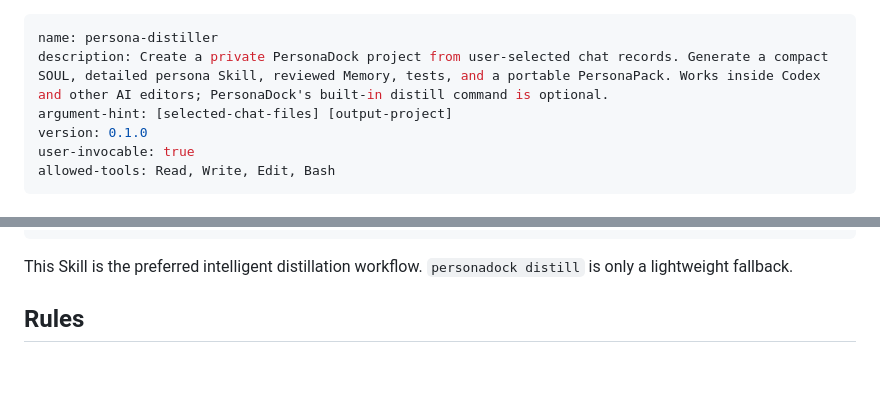
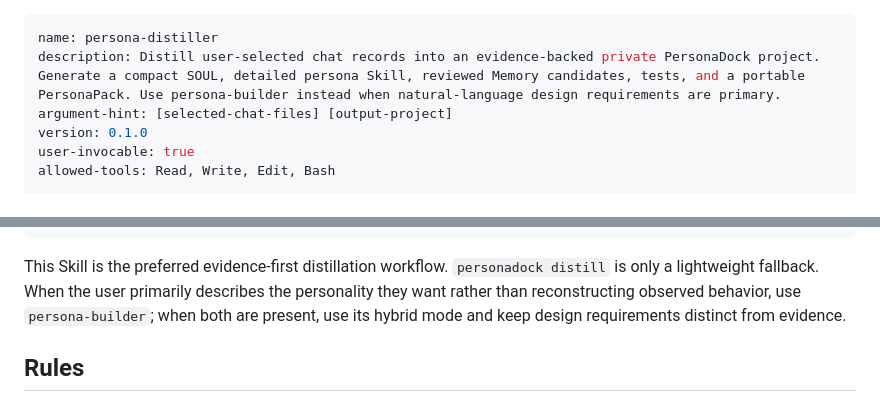
Before and after one commit to cuteyuchen/CompanionVault, a Markdown page: skills/persona-distiller/SKILL.md, 2 parts joined by grey strips. Rendered like a GitHub page; blank space fills up the shorter version.

Commit message:
docs: distinguish evidence distillation from persona design

````diff
--- a/skills/persona-distiller/SKILL.md
+++ b/skills/persona-distiller/SKILL.md
@@ -1,6 +1,6 @@
 ---
 name: persona-distiller
-description: Create a private PersonaDock project from user-selected chat records. Generate a compact SOUL, detailed persona Skill, reviewed Memory, tests, and a portable PersonaPack. Works inside Codex and other AI editors; PersonaDock's built-in distill command is optional.
+description: Distill user-selected chat records into an evidence-backed private PersonaDock project. Generate a compact SOUL, detailed persona Skill, reviewed Memory candidates, tests, and a portable PersonaPack. Use persona-builder instead when natural-language design requirements are primary.
 argument-hint: [selected-chat-files] [output-project]
 version: 0.1.0
 user-invocable: true
@@ -24,7 +24,7 @@ tests/scenarios.yaml
 .private/
 ```
 
-This Skill is the preferred intelligent distillation workflow. `personadock distill` is only a lightweight fallback.
+This Skill is the preferred evidence-first distillation workflow. `personadock distill` is only a lightweight fallback. When the user primarily describes the personality they want rather than reconstructing observed behavior, use `persona-builder`; when both are present, use its hybrid mode and keep design requirements distinct from evidence.
 
 ## Rules
 
````
